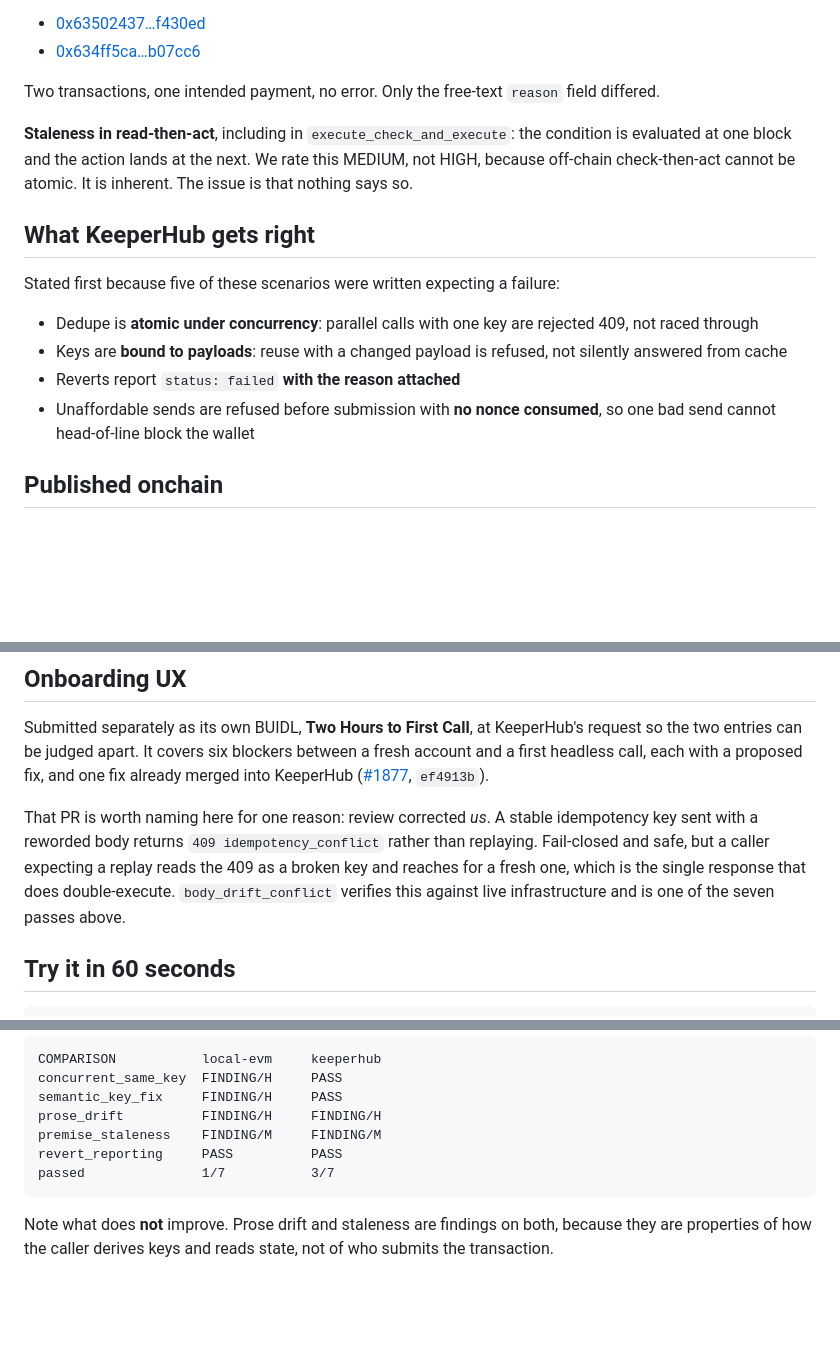
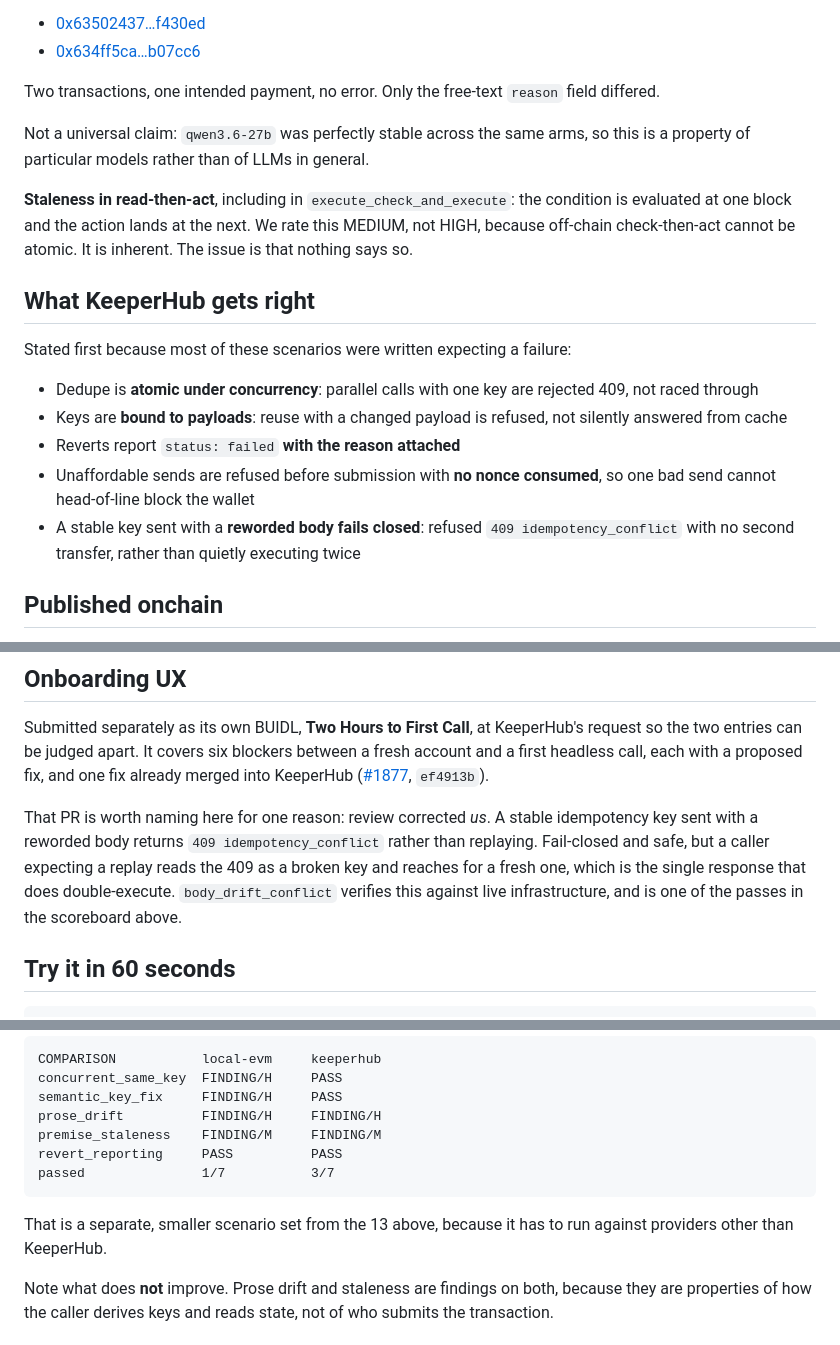
Before and after one commit to Eienel/sama, a Markdown page: BUIDL.md, 3 parts joined by grey strips. GitHub-like rendering; blank space fills up the shorter version.

Commit message:
Resolve the two-sevens ambiguity in the BUIDL description
'One of the seven passes' and '3 of 7 scenarios' sat two paragraphs apart
meaning different things: 7 passes out of 13 chaos scenarios, and the 7-scenario
agentaudit set used for the provider comparison. Also adds the body_drift_conflict
pass and the qwen stability caveat.

```diff
--- a/BUIDL.md
+++ b/BUIDL.md
@@ -17,16 +17,19 @@ The incentive runs backwards: adding `actionType` makes creation reject the work
 
 Two transactions, one intended payment, no error. Only the free-text `reason` field differed.
 
+Not a universal claim: `qwen3.6-27b` was perfectly stable across the same arms, so this is a property of particular models rather than of LLMs in general.
+
 **Staleness in read-then-act**, including in `execute_check_and_execute`: the condition is evaluated at one block and the action lands at the next. We rate this MEDIUM, not HIGH, because off-chain check-then-act cannot be atomic. It is inherent. The issue is that nothing says so.
 
 ## What KeeperHub gets right
 
-Stated first because five of these scenarios were written expecting a failure:
+Stated first because most of these scenarios were written expecting a failure:
 
 - Dedupe is **atomic under concurrency**: parallel calls with one key are rejected 409, not raced through
 - Keys are **bound to payloads**: reuse with a changed payload is refused, not silently answered from cache
 - Reverts report `status: failed` **with the reason attached**
 - Unaffordable sends are refused before submission with **no nonce consumed**, so one bad send cannot head-of-line block the wallet
+- A stable key sent with a **reworded body fails closed**: refused `409 idempotency_conflict` with no second transfer, rather than quietly executing twice
 
 ## Published onchain
 
@@ -50,8 +53,8 @@ That PR is worth naming here for one reason: review corrected *us*. A stable ide
 key sent with a reworded body returns `409 idempotency_conflict` rather than replaying.
 Fail-closed and safe, but a caller expecting a replay reads the 409 as a broken key and
 reaches for a fresh one, which is the single response that does double-execute.
-`body_drift_conflict` verifies this against live infrastructure and is one of the seven
-passes above.
+`body_drift_conflict` verifies this against live infrastructure, and is one of the passes
+in the scoreboard above.
 
 ## Try it in 60 seconds
 
@@ -71,6 +74,8 @@ The comparison is the interesting part, since the question a builder has is not
     revert_reporting     PASS          PASS
     passed               1/7           3/7
 
+That is a separate, smaller scenario set from the 13 above, because it has to run against providers other than KeeperHub.
+
 Note what does **not** improve. Prose drift and staleness are findings on both, because they are properties of how the caller derives keys and reads state, not of who submits the transaction.
 
 ## Honest limitations
```
